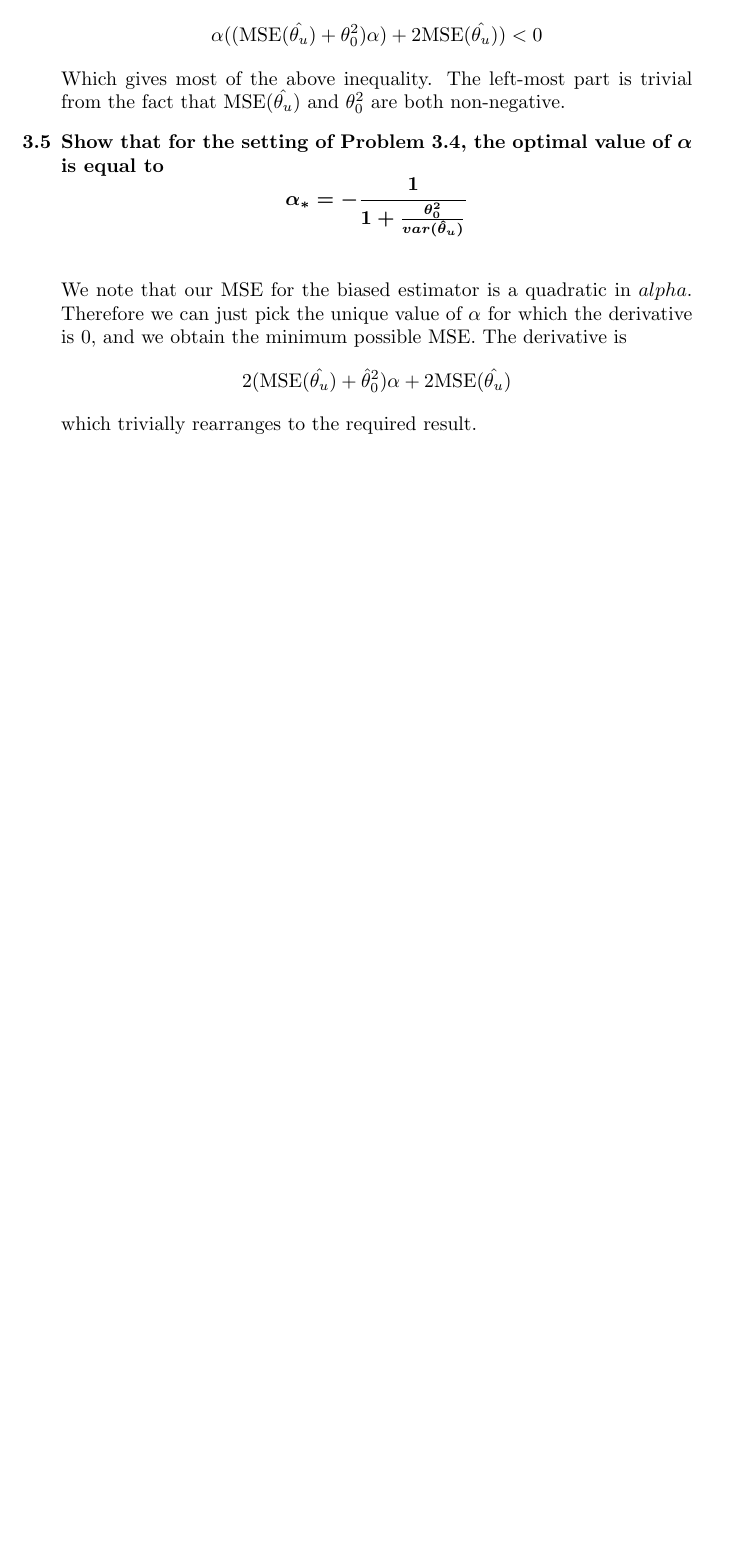
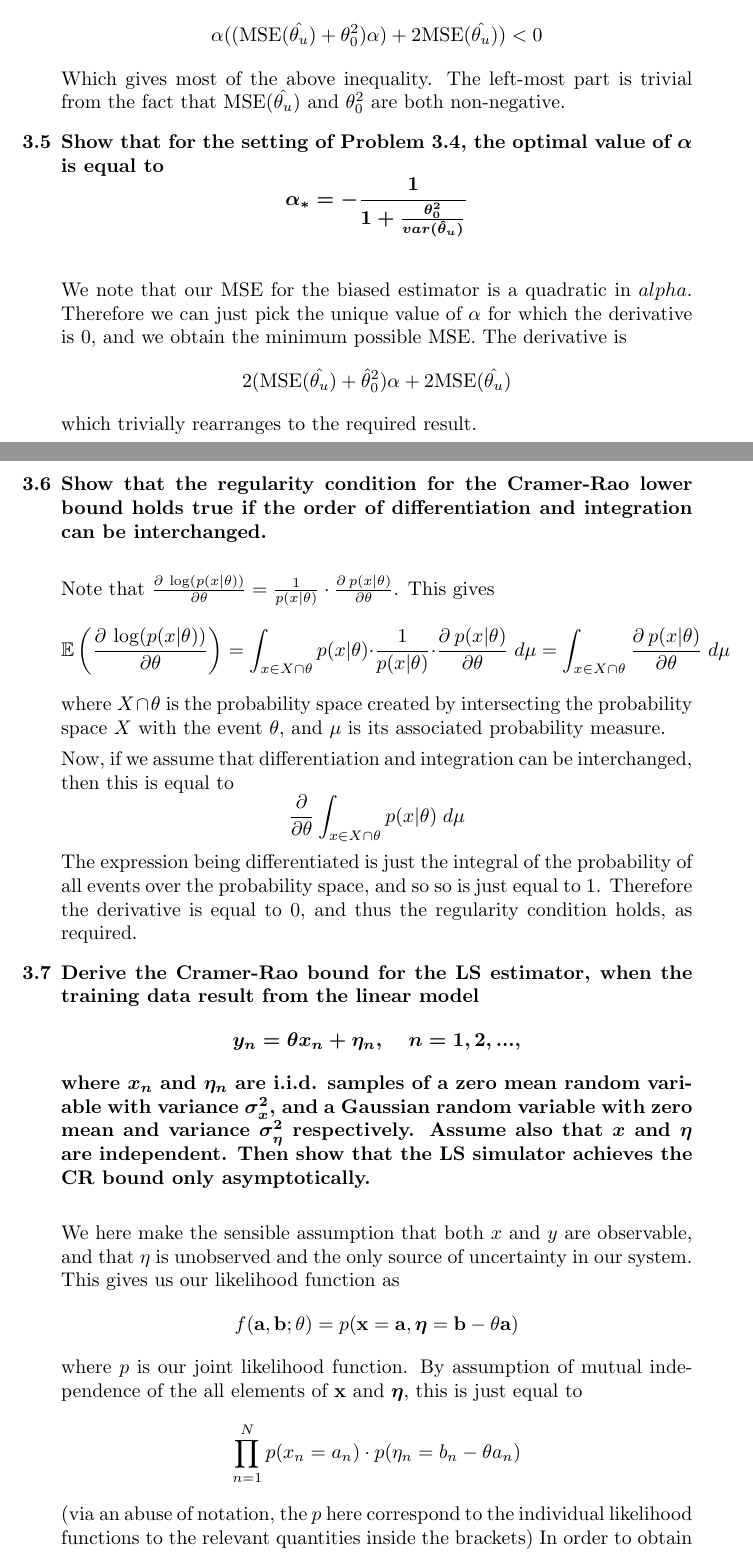
Before and after one commit to Rabbidon/ML-book-solutions, a LaTeX document (Chapter 2/Chapter 3.tex): part of page 3 of 3 before the commit and two parts of pages 3 and 4 of 5 after it, the two joined at a grey line, cut so that both start at the same text, the shorter picture padded with empty space. Compiled offline with pdfLaTeX.

Commit message:
Completed 3.7

```diff
--- a/Chapter 2/Chapter 3.tex
+++ b/Chapter 2/Chapter 3.tex
@@ -79,3 +80,27 @@
 			\[2(\text{MSE}(\hat{\theta_u})+\hat{\theta}_0^2)\alpha+2\text{MSE}(\hat{\theta_u})\]
 			which trivially rearranges to the required result.
 		\end{answered}
+
+		\item Show that the regularity condition for the Cramer-Rao lower bound holds true if the order of differentiation and integration can be interchanged.
+		\begin{answered}
+			Note that $\frac{\partial\:\log (p(x|\theta))}{\partial \theta} = \frac{1}{p(x|\theta)}\cdot\frac{\partial\:p(x|\theta)}{\partial \theta}$. This gives \[\mathbb{E}\left(\frac{\partial\:\log (p(x|\theta))}{\partial \theta}\right)=\int_{x\in X\cap\theta} p(x|\theta)\cdot\frac{1}{p(x|\theta)}\cdot\frac{\partial\:p(x|\theta)}{\partial \theta}\;d\mu=\int_{x\in X\cap\theta}\frac{\partial\:p(x|\theta)}{\partial \theta}\;d\mu\]
+			where $X\cap\theta$ is the probability space created by intersecting the probability space $X$ with the event $\theta$, and $\mu$ is its associated probability measure.
+
+			Now, if we assume that differentiation and integration can be interchanged, then this is equal to
+			\[\frac{\partial}{\partial\theta}\int_{x\in X\cap\theta}p(x|\theta)\;d\mu\]
+			The expression being differentiated is just the integral of the probability of all events over the probability space, and so so is just equal to 1. Therefore the derivative is equal to 0, and thus the regularity condition holds, as required.
+		\end{answered}
+
+		\item Derive the Cramer-Rao bound for the LS estimator, when the training data result from the linear model
+		\[y_n=\theta x_n+\eta_n,\quad n=1,2,...,\]
+		where $x_n$ and $\eta_n$ are i.i.d. samples of a zero mean random variable with variance $\sigma_x^2$, and a Gaussian random variable with zero mean and variance $\sigma_\eta^2$ respectively. Assume also that $x$ and $\eta$ are independent. Then show that the LS simulator achieves the CR bound only asymptotically.
+
+		\begin{answered}
+			We here make the sensible assumption that both $x$ and $y$ are observable, and that $\eta$ is unobserved and the only source of uncertainty in our system. This gives us our likelihood function as
+			\[f(\textbf{a},\textbf{b};\theta)=p(\textbf{x}=\textbf{a},\boldsymbol{\eta}=\textbf{b}-\theta\textbf{a})\]
+			where $p$ is our joint likelihood function.
+			By assumption of mutual independence of the all elements of $\textbf{x}$ and $\boldsymbol{\eta}$, this is just equal to
+			\[\prod_{n=1}^{N}p(x_n=a_n)\cdot p(\eta_n=b_n-\theta a_n)\]
+			(via an abuse of notation, the $p$ here correspond to the individual likelihood functions to the relevant quantities inside the brackets)
+			In order to obtain the Fisher information, we take the log, differentiate twice w.r.t $\theta$, multiply by -1, and take the expectation. This yields
+			\[\frac{1}{\sigma_\eta^2}\sum_{n=1}^{N}E(x_0^2)\]
```
Also changed, not shown: Chapter 2/Chapter 3.pdf, Chapter 2/Chapter 3.tex (12 more changed lines), 2 other files.
